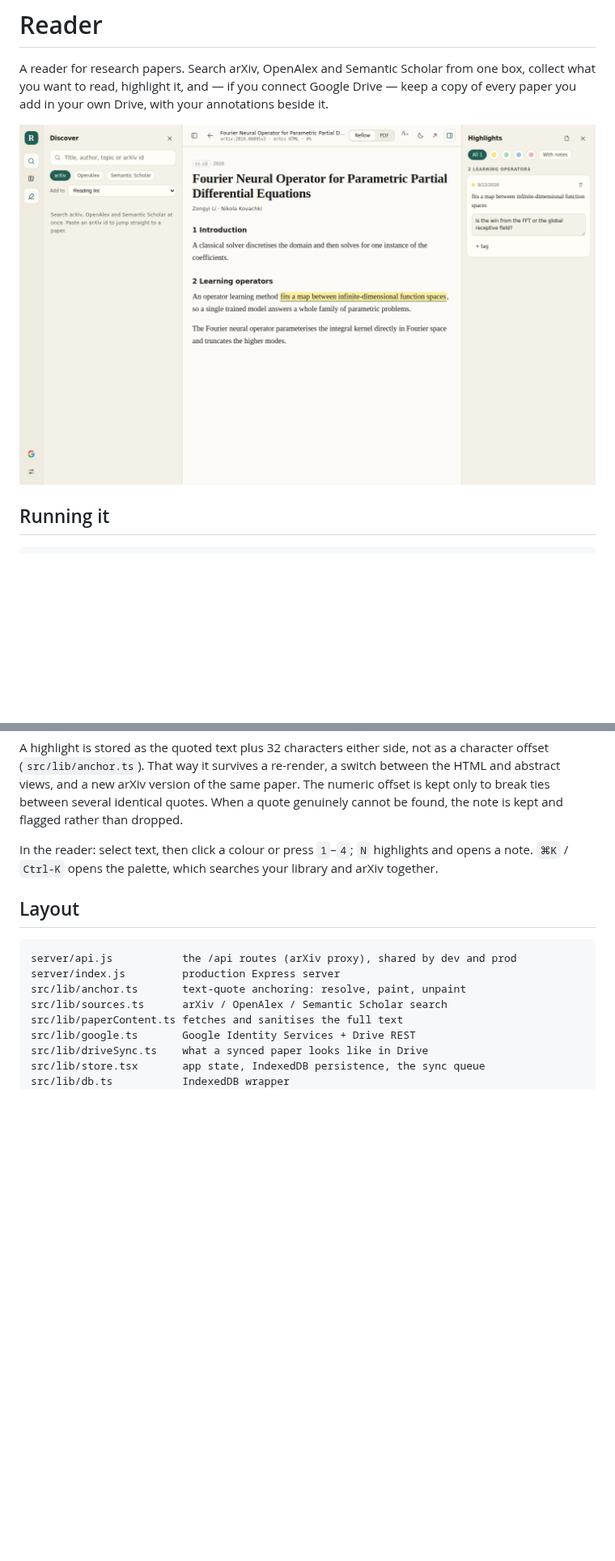
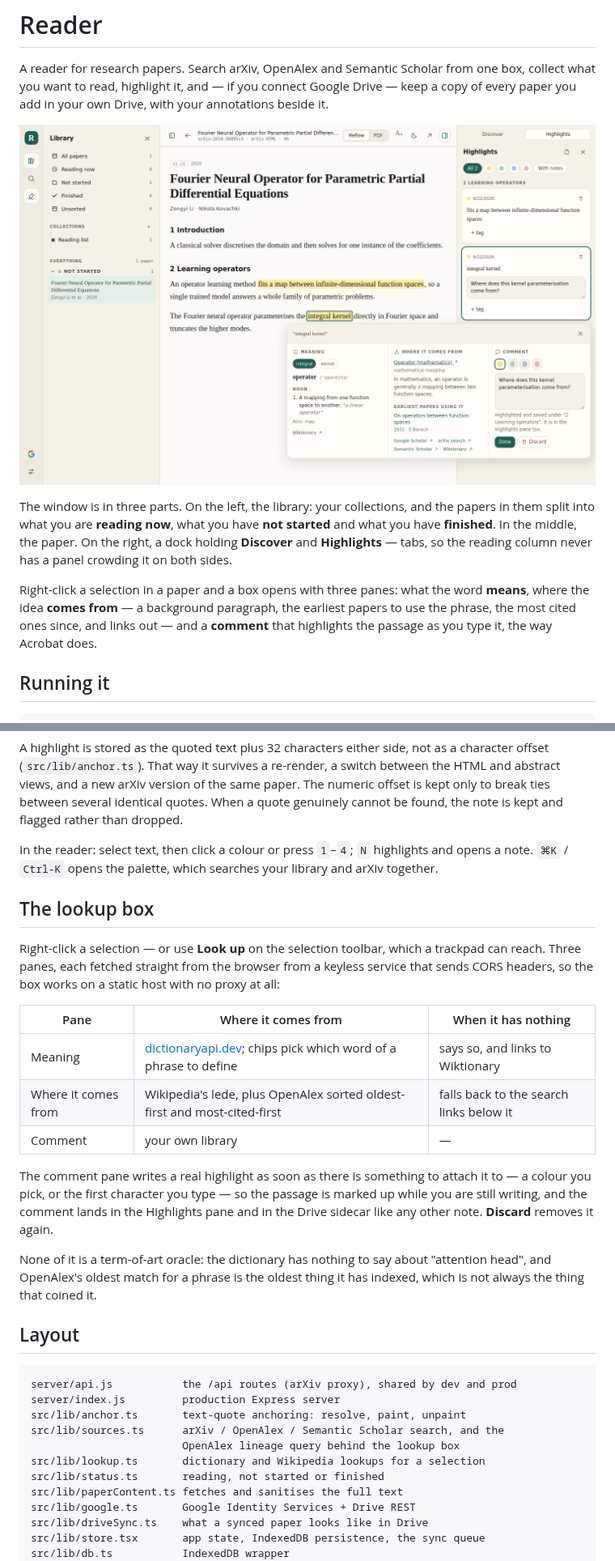
Before and after one commit to saurav717/reader, a Markdown page: README.md, 2 parts joined by grey strips. Shown at 81% size. Drawn GitHub-style; pictures changed too: docs/reader.png; blank space fills up the shorter version.

````diff
--- a/README.md
+++ b/README.md
@@ -4,7 +4,18 @@ A reader for research papers. Search arXiv, OpenAlex and Semantic Scholar from o
 box, collect what you want to read, highlight it, and — if you connect Google Drive —
 keep a copy of every paper you add in your own Drive, with your annotations beside it.
 
-![the reader with the discover panel and the notes rail open](docs/reader.png)
+![the library on the left, the paper in the middle, the highlights pane on the right, and the three-pane lookup box over a selection](docs/reader.png)
+
+The window is in three parts. On the left, the library: your collections, and the
+papers in them split into what you are **reading now**, what you have **not started**
+and what you have **finished**. In the middle, the paper. On the right, a dock
+holding **Discover** and **Highlights** — tabs, so the reading column never has a
+panel crowding it on both sides.
+
+Right-click a selection in a paper and a box opens with three panes: what the word
+**means**, where the idea **comes from** — a background paragraph, the earliest
+papers to use the phrase, the most cited ones since, and links out — and a
+**comment** that highlights the passage as you type it, the way Acrobat does.
 
 ## Running it
 
@@ -122,13 +133,38 @@ In the reader: select text, then click a colour or press `1`–`4`; `N` highligh
 opens a note. `⌘K` / `Ctrl-K` opens the palette, which searches your library and
 arXiv together.
 
+## The lookup box
+
+Right-click a selection — or use **Look up** on the selection toolbar, which a
+trackpad can reach. Three panes, each fetched straight from the browser from a
+keyless service that sends CORS headers, so the box works on a static host with no
+proxy at all:
+
+| Pane | Where it comes from | When it has nothing |
+| --- | --- | --- |
+| Meaning | [dictionaryapi.dev](https://dictionaryapi.dev); chips pick which word of a phrase to define | says so, and links to Wiktionary |
+| Where it comes from | Wikipedia's lede, plus OpenAlex sorted oldest-first and most-cited-first | falls back to the search links below it |
+| Comment | your own library | — |
+
+The comment pane writes a real highlight as soon as there is something to attach it
+to — a colour you pick, or the first character you type — so the passage is marked
+up while you are still writing, and the comment lands in the Highlights pane and in
+the Drive sidecar like any other note. **Discard** removes it again.
+
+None of it is a term-of-art oracle: the dictionary has nothing to say about
+"attention head", and OpenAlex's oldest match for a phrase is the oldest thing it
+has indexed, which is not always the thing that coined it.
+
 ## Layout
 
 ```
 server/api.js           the /api routes (arXiv proxy), shared by dev and prod
 server/index.js         production Express server
 src/lib/anchor.ts       text-quote anchoring: resolve, paint, unpaint
-src/lib/sources.ts      arXiv / OpenAlex / Semantic Scholar search
+src/lib/sources.ts      arXiv / OpenAlex / Semantic Scholar search, and the
+                        OpenAlex lineage query behind the lookup box
+src/lib/lookup.ts       dictionary and Wikipedia lookups for a selection
+src/lib/status.ts       reading, not started or finished
 src/lib/paperContent.ts fetches and sanitises the full text
 src/lib/google.ts       Google Identity Services + Drive REST
 src/lib/driveSync.ts    what a synced paper looks like in Drive
````
Also changed, not shown: other parts of README.md (+9 -3 lines), 16 other files.
